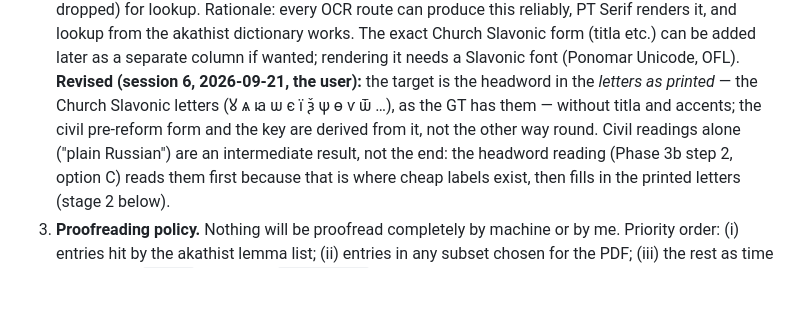
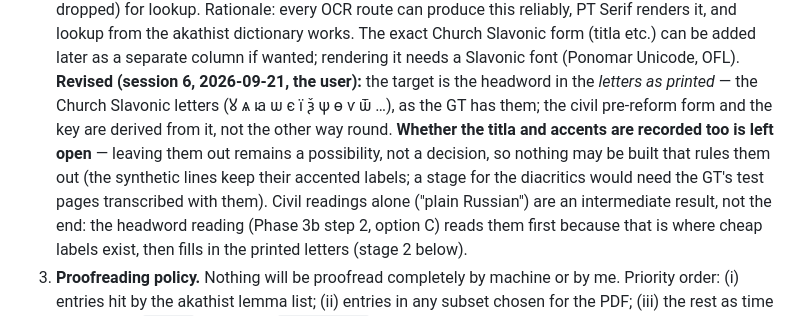
Before and after one commit to pancakescrawlspace/akafist, a Markdown page: djachenko/PLAN.md, the part around the change. GitHub-like rendering; blank space fills up the shorter version.

Commit message:
Дьяченко: titla and accents — left open, not decided against (the user's correction)
Co-Authored-By: Claude Opus 5 <noreply@anthropic.com>

```diff
--- a/djachenko/PLAN.md
+++ b/djachenko/PLAN.md
@@ -135,8 +135,10 @@ Decide and record in `PROGRESS.md`:
    works. The exact Church Slavonic form (titla etc.) can be added later as a separate column if wanted; rendering it
    needs a Slavonic font (Ponomar Unicode, OFL).
    **Revised (session 6, 2026-09-21, the user):** the target is the headword in the *letters as printed* — the Church
-   Slavonic letters (ꙋ ѧ ꙗ ѡ є ї ѯ ѱ ѳ ѵ ѿ …), as the GT has them — without titla and accents; the civil pre-reform
-   form and the key are derived from it, not the other way round. Civil readings alone ("plain Russian") are an
+   Slavonic letters (ꙋ ѧ ꙗ ѡ є ї ѯ ѱ ѳ ѵ ѿ …), as the GT has them; the civil pre-reform form and the key are derived
+   from it, not the other way round. **Whether the titla and accents are recorded too is left open** — leaving them
+   out remains a possibility, not a decision, so nothing may be built that rules them out (the synthetic lines keep
+   their accented labels; a stage for the diacritics would need the GT's test pages transcribed with them). Civil readings alone ("plain Russian") are an
    intermediate result, not the end: the headword reading (Phase 3b step 2, option C) reads them first because
    that is where cheap labels exist, then fills in the printed letters (stage 2 below).
 3. **Proofreading policy.** Nothing will be proofread completely by machine or by me. Priority order: (i) entries hit
```
Also changed, not shown: djachenko/HWOCR.md (+1 -1 lines), djachenko/PROGRESS.md (+3 -2 lines).
